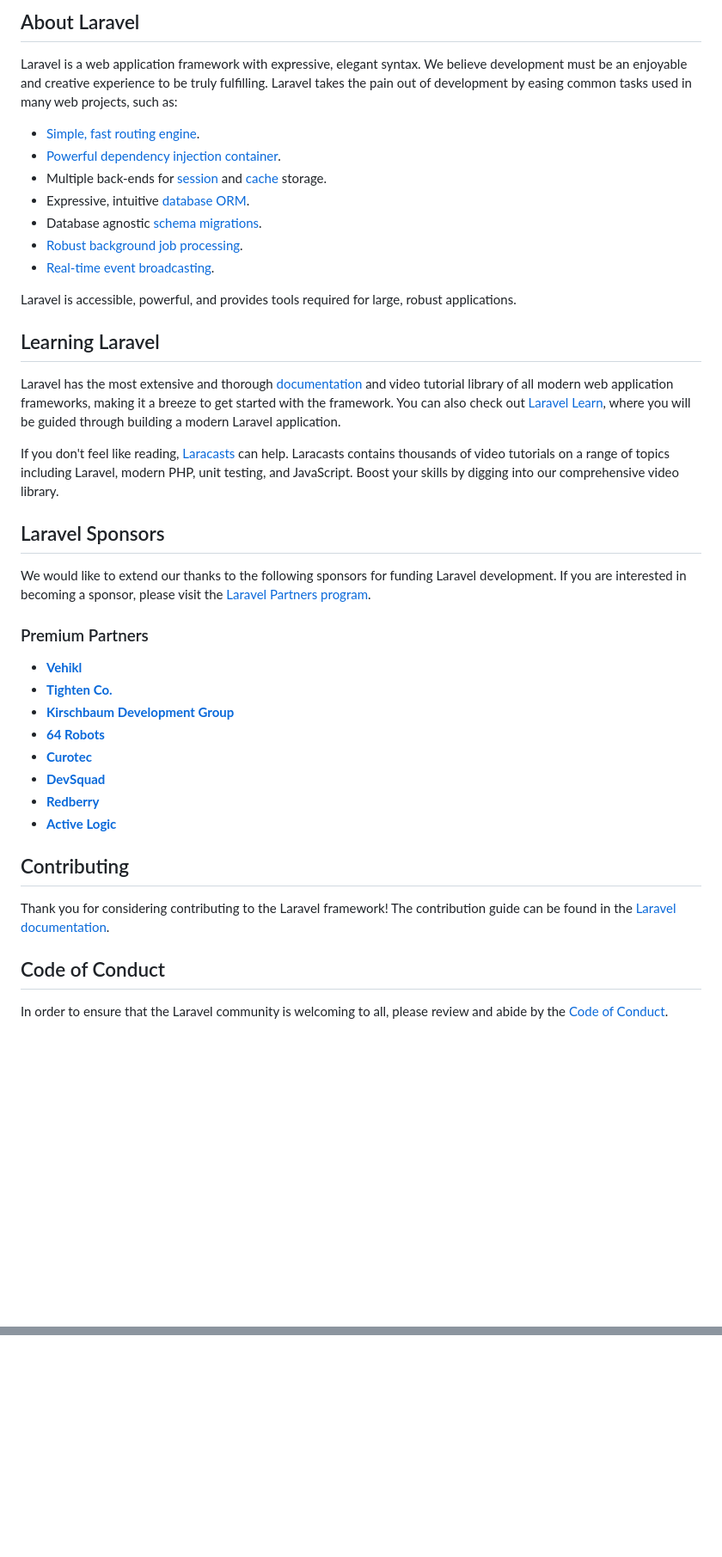
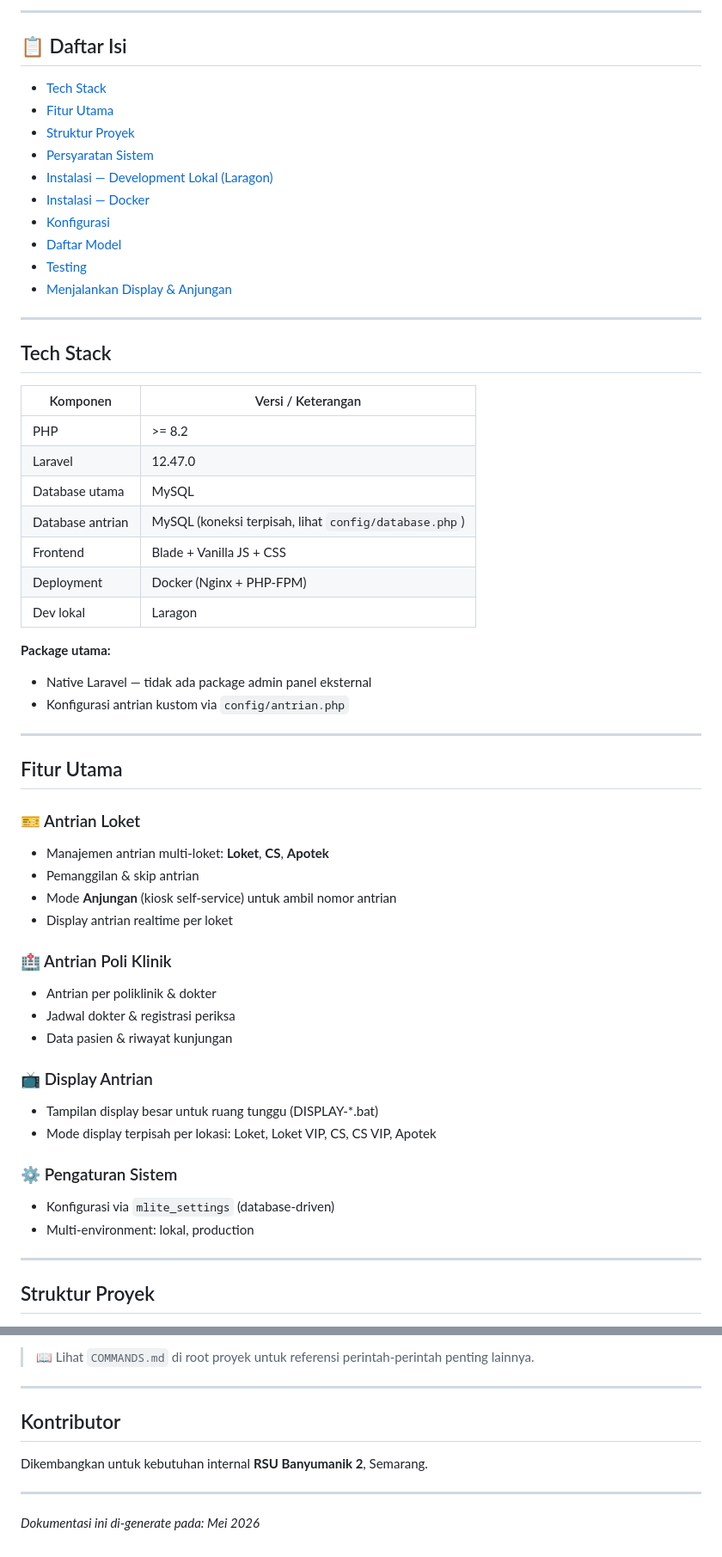
Before and after one commit to khoirul-muallif/ml-rsb2, a Markdown page: README.md, 2 parts joined by grey strips. Shown at 86% size. GitHub-like rendering; blank space fills up the shorter version.

```diff
--- a/README.md
+++ b/README.md
@@ -9,44 +4,61 @@
 
-## About Laravel
+---
 
-Laravel is a web application framework with expressive, elegant syntax. We believe development must be an enjoyable and creative experience to be truly fulfilling. Laravel takes the pain out of development by easing common tasks used in many web projects, such as:
+## 📋 Daftar Isi
 
-- [Simple, fast routing engine](https://laravel.com/docs/routing).
-- [Powerful dependency injection container](https://laravel.com/docs/container).
-- Multiple back-ends for [session](https://laravel.com/docs/session) and [cache](https://laravel.com/docs/cache) storage.
-- Expressive, intuitive [database ORM](https://laravel.com/docs/eloquent).
-- Database agnostic [schema migrations](https://laravel.com/docs/migrations).
-- [Robust background job processing](https://laravel.com/docs/queues).
-- [Real-time event broadcasting](https://laravel.com/docs/broadcasting).
+- [Tech Stack](#tech-stack)
+- [Fitur Utama](#fitur-utama)
+- [Struktur Proyek](#struktur-proyek)
+- [Persyaratan Sistem](#persyaratan-sistem)
+- [Instalasi — Development Lokal (Laragon)](#instalasi--development-lokal-laragon)
+- [Instalasi — Docker](#instalasi--docker)
+- [Konfigurasi](#konfigurasi)
+- [Daftar Model](#daftar-model)
+- [Testing](#testing)
+- [Menjalankan Display & Anjungan](#menjalankan-display--anjungan)
 
-Laravel is accessible, powerful, and provides tools required for large, robust applications.
+---
 
-## Learning Laravel
+## Tech Stack
 
-Laravel has the most extensive and thorough [documentation](https://laravel.com/docs) and video tutorial library of all modern web application frameworks, making it a breeze to get started with the framework. You can also check out [Laravel Learn](https://laravel.com/learn), where you will be guided through building a modern Laravel application.
+| Komponen | Versi / Keterangan |
+|----------|--------------------|
+| PHP | >= 8.2 |
+| Laravel | 12.47.0 |
+| Database utama | MySQL |
+| Database antrian | MySQL (koneksi terpisah, lihat `config/database.php`) |
+| Frontend | Blade + Vanilla JS + CSS |
+| Deployment | Docker (Nginx + PHP-FPM) |
+| Dev lokal | Laragon |
 
-If you don't feel like reading, [Laracasts](https://laracasts.com) can help. Laracasts contains thousands of video tutorials on a range of topics including Laravel, modern PHP, unit testing, and JavaScript. Boost your skills by digging into our comprehensive video library.
+**Package utama:**
+- Native Laravel — tidak ada package admin panel eksternal
+- Konfigurasi antrian kustom via `config/antrian.php`
 
-## Laravel Sponsors
+---
 
-We would like to extend our thanks to the following sponsors for funding Laravel development. If you are interested in becoming a sponsor, please visit the [Laravel Partners program](https://partners.laravel.com).
+## Fitur Utama
 
-### Premium Partners
+### 🎫 Antrian Loket
+- Manajemen antrian multi-loket: **Loket**, **CS**, **Apotek**
+- Pemanggilan & skip antrian
+- Mode **Anjungan** (kiosk self-service) untuk ambil nomor antrian
+- Display antrian realtime per loket
 
-- **[Vehikl](https://vehikl.com)**
-- **[Tighten Co.](https://tighten.co)**
-- **[Kirschbaum Development Group](https://kirschbaumdevelopment.com)**
-- **[64 Robots](https://64robots.com)**
-- **[Curotec](https://www.curotec.com/services/technologies/laravel)**
-- **[DevSquad](https://devsquad.com/hire-laravel-developers)**
-- **[Redberry](https://redberry.international/laravel-development)**
-- **[Active Logic](https://activelogic.com)**
+### 🏥 Antrian Poli Klinik
+- Antrian per poliklinik & dokter
+- Jadwal dokter & registrasi periksa
+- Data pasien & riwayat kunjungan
 
-## Contributing
+### 📺 Display Antrian
+- Tampilan display besar untuk ruang tunggu (DISPLAY-*.bat)
+- Mode display terpisah per lokasi: Loket, Loket VIP, CS, CS VIP, Apotek
 
-Thank you for considering contributing to the Laravel framework! The contribution guide can be found in the [Laravel documentation](https://laravel.com/docs/contributions).
+### ⚙️ Pengaturan Sistem
+- Konfigurasi via `mlite_settings` (database-driven)
+- Multi-environment: lokal, production
 
-## Code of Conduct
+---
 
-In order to ensure that the Laravel community is welcoming to all, please review and abide by the [Code of Conduct](https://laravel.com/docs/contributions#code-of-conduct).
+## Struktur Proyek
 
@@ -59,0 +292,11 @@ The Laravel framework is open-sourced software licensed under the [MIT license](
+> 📖 Lihat `COMMANDS.md` di root proyek untuk referensi perintah-perintah penting lainnya.
+
+---
+
+## Kontributor
+
+Dikembangkan untuk kebutuhan internal **RSU Banyumanik 2**, Semarang.
+
+---
+
+*Dokumentasi ini di-generate pada: Mei 2026*
```
Also changed, not shown: other parts of README.md (+226 -11 lines).
